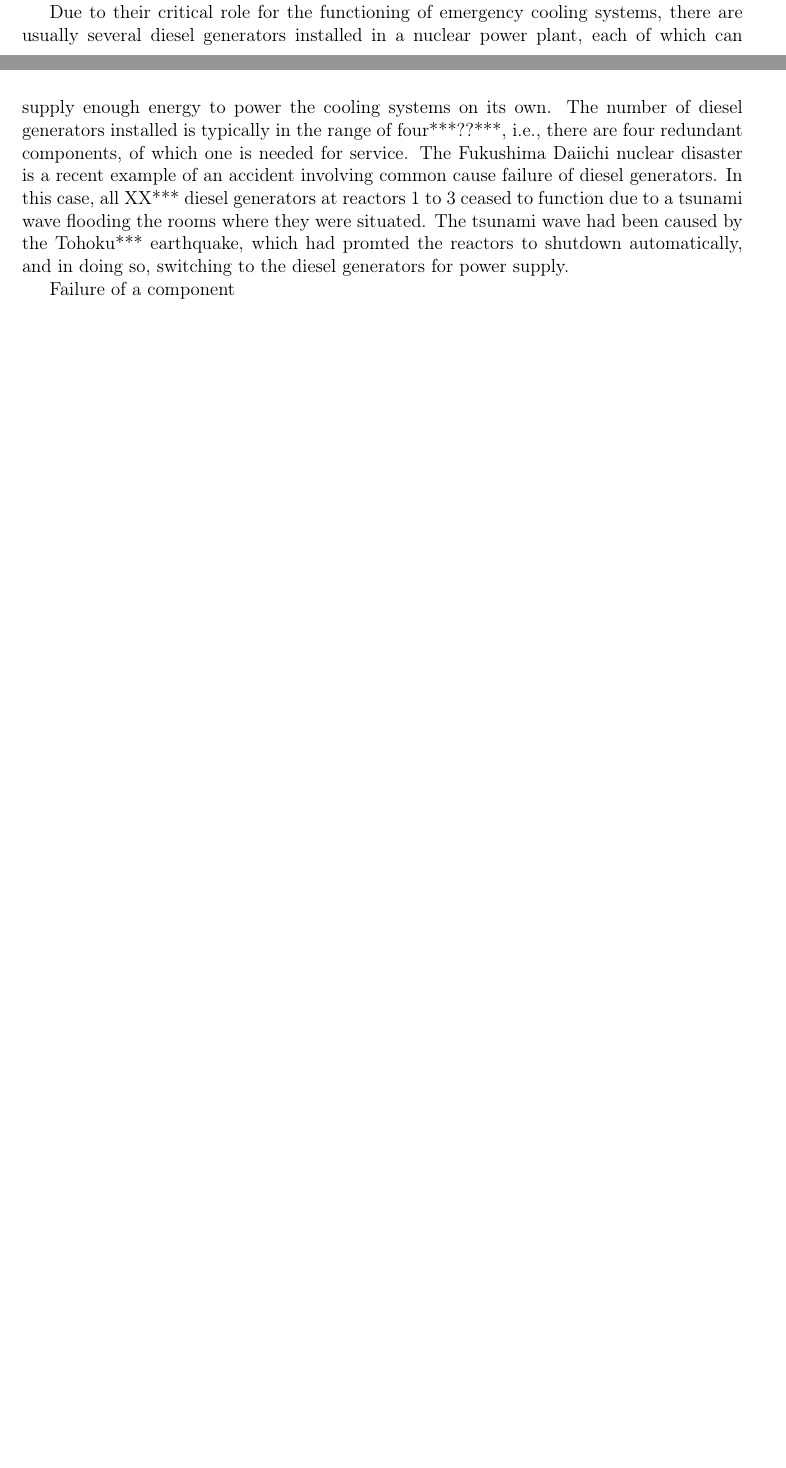
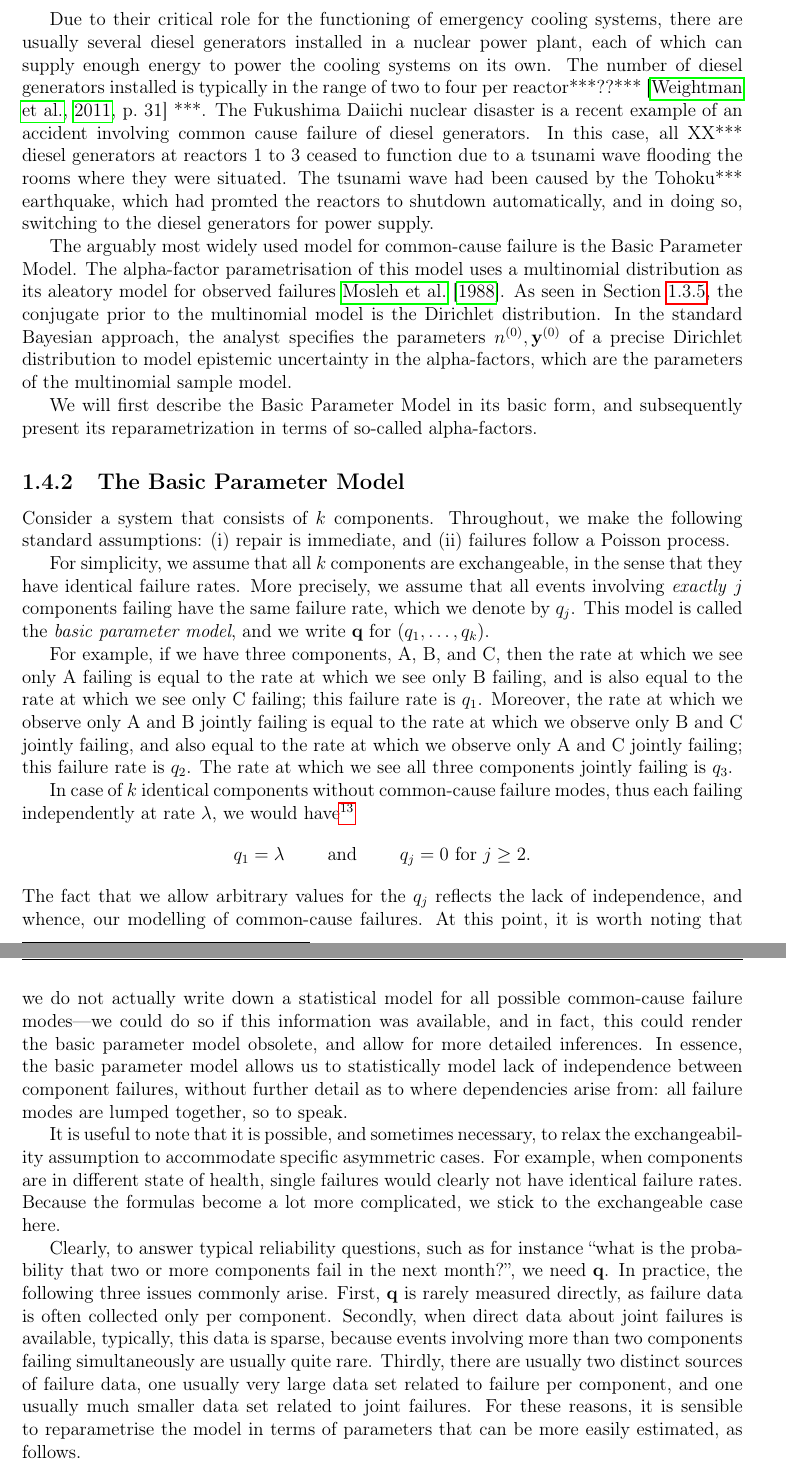
Before and after one commit to geeeero/diss, a LaTeX thesis (diss.tex, which reads defs.tex, intro.tex): two parts of pages 31 and 32 of 38 before the commit and two parts of pages 32 and 33 of 41 after it, joined at a grey line, cut so that both start at the same text, the shorter picture padded with empty space. Compiled offline with pdfLaTeX.

Commit message:
basic parameter model and some small corrections in cc motivation

```diff
--- a/defs.tex
+++ b/defs.tex
@@ -18,6 +18,8 @@
 
 \newcommand{\btheta}{\bs{\theta}}
 \newcommand{\bpsi}{\bs{\psi}}
+
+\renewcommand{\vec}[1]{\mbf{#1}}
 
 \newcommand{\uz}{^{(0)}} % upper zero
 \newcommand{\un}{^{(n)}} % upper n
--- a/intro.tex
+++ b/intro.tex
@@ -735,8 +737,9 @@
 Due to their critical role for the functioning of emergency cooling systems,
 there are usually several diesel generators installed in a nuclear power plant,
 each of which can supply enough energy to power the cooling systems on its own.
-The number of diesel generators installed is typically in the range of four***??***,
-i.e., there are four redundant components, of which one is needed for service.
+The number of diesel generators installed is typically in the range of two to four per reactor***??***
+\cite[p.~31]{2011:iaea::report} ***.
+%i.e., there are four redundant components, of which one is needed for service.
 %with a redundancy in the order of four or
 The Fukushima Daiichi nuclear disaster is a recent example of an accident
 involving common cause failure of diesel generators.
@@ -746,5 +749,82 @@
 which had promted the reactors to shutdown automatically, and in doing so,
 switching to the diesel generators for power supply.
 
+The arguably most widely used model for common-cause failure is the Basic Parameter Model.
+The alpha-factor parametrisation of this model uses a multinomial distribution
+as its aleatory model for observed failures \cite{1988:mosleh::common:cause}.
+As seen in Section~\ref{sec:diri-multi}, the conjugate prior to the multinomial model is the Dirichlet distribution.
+In the standard Bayesian approach, the analyst specifies the parameters $\nz, \byz$ of a precise Dirichlet distribution
+to model epistemic uncertainty in the alpha-factors, which are the parameters of the multinomial sample model.
+%This Dirichlet prior is then updated with observed data to obtain a precise posterior distribution, also Dirichlet.
 
-Failure of a component
+We will first describe the Basic Parameter Model in its basic form,
+and subsequently present its reparametrization in terms of so-called alpha-factors.
+
+
+\subsection{The Basic Parameter Model}
+
+Consider a system that consists of $k$ components.
+Throughout, we make the following standard assumptions:
+(i) repair is immediate, and
+(ii) failures follow a Poisson process.
+
+For simplicity, we assume that all $k$ components are exchangeable,
+in the sense that they have identical failure rates.
+More precisely,
+we assume that all events involving \emph{exactly} $j$ components failing
+have the same failure rate, which we denote by $q_j$.
+This model is called the \emph{basic parameter model},
+and we write $\vec{q}$ for $(q_1,\dots,q_k)$.
+
+For example, if we have three components, A, B, and C,
+then the rate at which we see only A failing
+is equal to the rate at which we see only B failing,
+and is also equal to the rate at which we see only C failing;
+this failure rate is $q_1$.
+Moreover, the rate at which we observe only A and B jointly failing
+is equal to the rate at which we observe only B and C jointly failing,
+and also equal to the rate at which we observe only A and C jointly failing;
+this failure rate is $q_2$.
+The rate at which we see all three components jointly failing is $q_3$.
+
+In case of $k$ identical components without common-cause failure modes,
+thus each failing independently at rate $\lambda$, we would have%
+\footnote{This is due to our Poisson assumption, and the assumption of immediate repair:
+independent Poisson processes never generate events simultaneously when we observe failure times precisely.}
+\begin{equation*}
+  q_1=\lambda\qquad \text{ and }\qquad q_j=0\text{ for }j\ge 2.
+\end{equation*}
+The fact that we allow arbitrary values for the $q_j$ reflects
+the lack of independence, and whence, our modelling of common-cause failures.
+At this point, it is worth noting that we do not actually write down a statistical model
+for all possible common-cause failure modes---we could do so if this information was available,
+and in fact, this could render the basic parameter model obsolete,
+and allow for more detailed inferences.
+In essence, the basic parameter model allows us to statistically model
+lack of independence between component failures,
+without further detail as to where dependencies arise from:
+all failure modes are lumped together, so to speak.
+
+It is useful to note that it is possible, and sometimes necessary,
+to relax the exchangeability assumption
+to accommodate specific asymmetric cases.
+For example, when components are in different state of health,
+single failures would clearly not have identical failure rates.
+Because the formulas become a lot more complicated,
+we stick to the exchangeable case here.
+
+Clearly, to answer typical reliability questions, such as for instance
+``what is the probability that two or more components fail in the next month?'',
+we need $\vec{q}$.
+In practice, the following three issues commonly arise.
+First, $\vec{q}$ is rarely measured directly,
+as failure data is often collected only per component.
+Secondly, when direct data about joint failures is available,
+typically, this data is sparse,
+because events involving more than two components failing simultaneously are usually quite rare.
+Thirdly, there are usually two distinct sources of failure data,
+one usually very large data set related to failure per component,
+and one usually much smaller data set related to joint failures.
+For these reasons,
+it is sensible to reparametrise the model in terms
+of parameters that can be more easily estimated, as follows.
```
Also changed, not shown: bib/other-refs.bib (+20 -0 lines), intro.tex (2 more changed lines).
